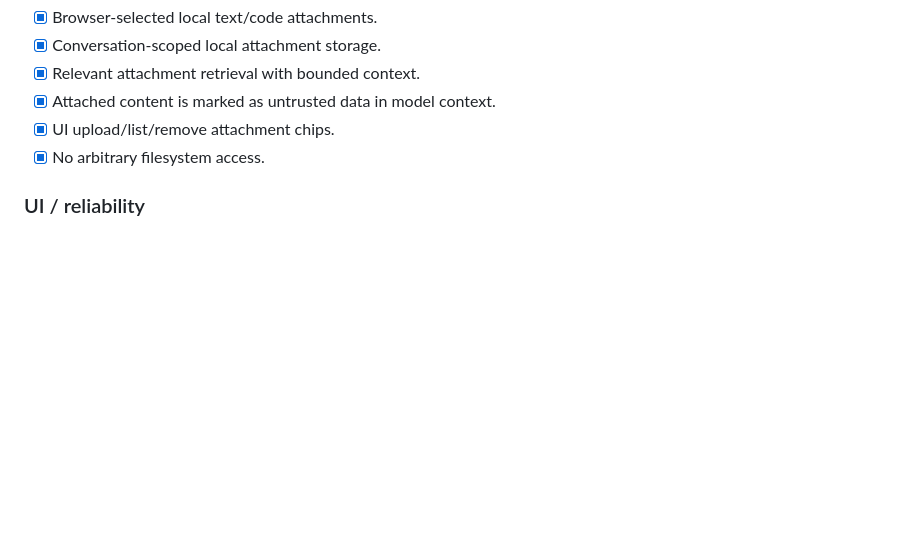
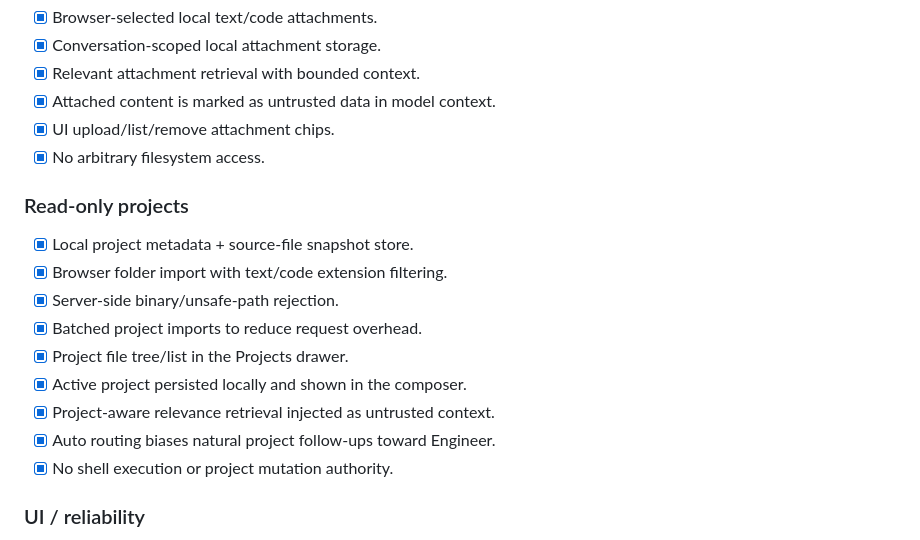
Before and after one commit to saiidz/helix, a Markdown page: STATUS.md, the part around the change. Drawn GitHub-style; blank space fills up the shorter version.

Commit message:
docs: record project workspace milestone

```diff
--- a/STATUS.md
+++ b/STATUS.md
@@ -56,6 +56,17 @@ Checkpoint: **September 18, 2026** · active branch **feat/codex-inspired-ui-v02
 - [x] UI upload/list/remove attachment chips.
 - [x] No arbitrary filesystem access.
 
+### Read-only projects
+- [x] Local project metadata + source-file snapshot store.
+- [x] Browser folder import with text/code extension filtering.
+- [x] Server-side binary/unsafe-path rejection.
+- [x] Batched project imports to reduce request overhead.
+- [x] Project file tree/list in the Projects drawer.
+- [x] Active project persisted locally and shown in the composer.
+- [x] Project-aware relevance retrieval injected as untrusted context.
+- [x] Auto routing biases natural project follow-ups toward Engineer.
+- [x] No shell execution or project mutation authority.
+
 ### UI / reliability
 - [x] Codex-like neutral dark default using Helix blue/cyan/violet accents.
 - [x] Consistent optional light mode.
```
